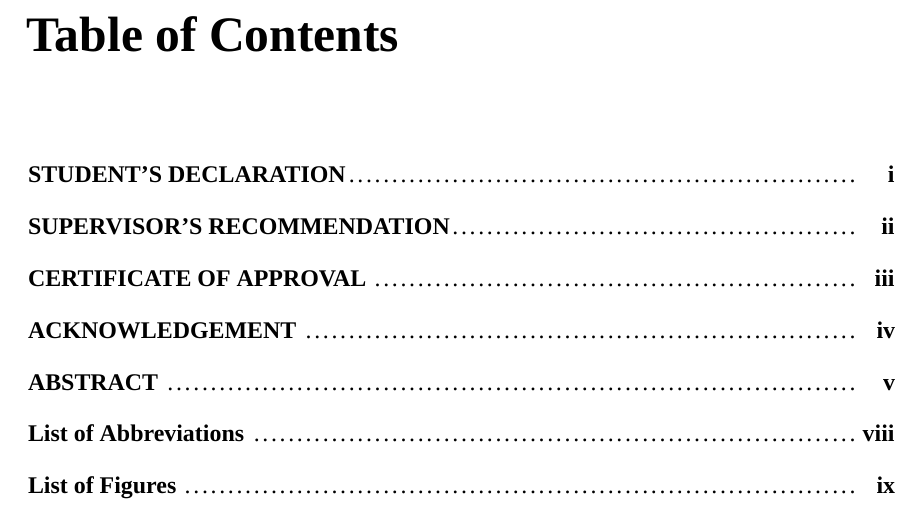
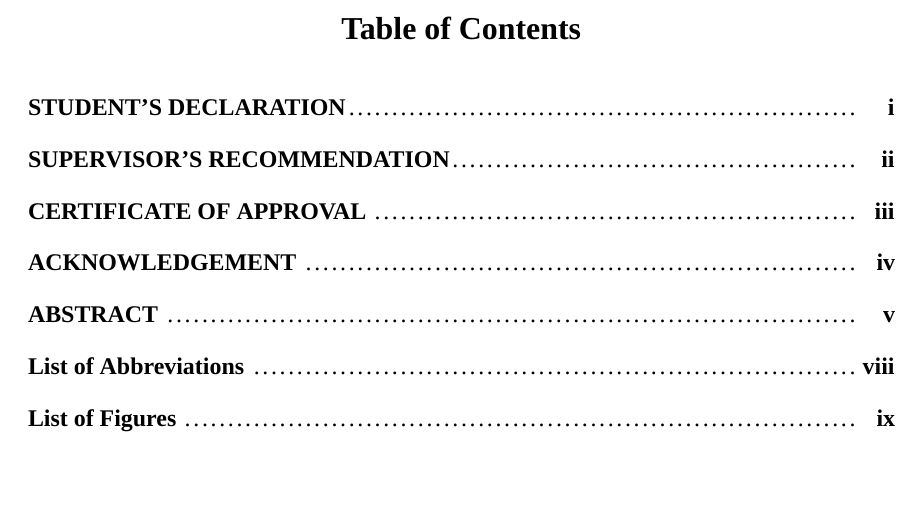
Before and after one commit to SakshiKhatiwada/AI-Powered-Academic-Support-System, a LaTeX thesis (Project-Report-AI-Powered-Academic-Support-System/main.tex, which reads Project-Report-AI-Powered-Academic-Support-System/styles/packages.tex): part of page 7 of 51, cut so that both start at the same text, the shorter picture padded with empty space. Compiled offline with XeLaTeX; a missing font is replaced by an installed copy or a similar font.

Commit message:
toc, list of figures and tables heading size reduced and centered

```diff
--- a/Project-Report-AI-Powered-Academic-Support-System/styles/packages.tex
+++ b/Project-Report-AI-Powered-Academic-Support-System/styles/packages.tex
@@ -76,6 +76,30 @@
 % Better TOC
 % ------------------------------------------------------------
 \usepackage{tocloft}
+
+% Set title font to 16pt bold
+\renewcommand{\cfttoctitlefont}{\hfill\bfseries\fontsize{16}{19}\selectfont}
+\renewcommand{\cftaftertoctitle}{\hfill}
+
+\renewcommand{\cftloftitlefont}{\hfill\bfseries\fontsize{16}{19}\selectfont}
+\renewcommand{\cftafterloftitle}{\hfill}
+
+\renewcommand{\cftlottitlefont}{\hfill\bfseries\fontsize{16}{19}\selectfont}
+\renewcommand{\cftafterlottitle}{\hfill}
+
+\setlength{\cftbeforetoctitleskip}{0pt}
+\setlength{\cftaftertoctitleskip}{12pt}   % try 6pt, 8pt, or 12pt
+
+\setlength{\cftbeforeloftitleskip}{0pt}
+\setlength{\cftafterloftitleskip}{12pt}
+
+\setlength{\cftbeforelottitleskip}{0pt}
+\setlength{\cftafterlottitleskip}{12pt}
+
+% (Optional) Center the titles
+\renewcommand{\cftaftertoctitle}{\hfill}
+\renewcommand{\cftafterloftitle}{\hfill}
+\renewcommand{\cftafterlottitle}{\hfill}
 %-------------------------------------------------
 % Table of Contents Formatting
 %-------------------------------------------------
```
Also changed, not shown: Project-Report-AI-Powered-Academic-Support-System/figures/.png (deleted), Project-Report-AI-Powered-Academic-Support-System/main.pdf.
